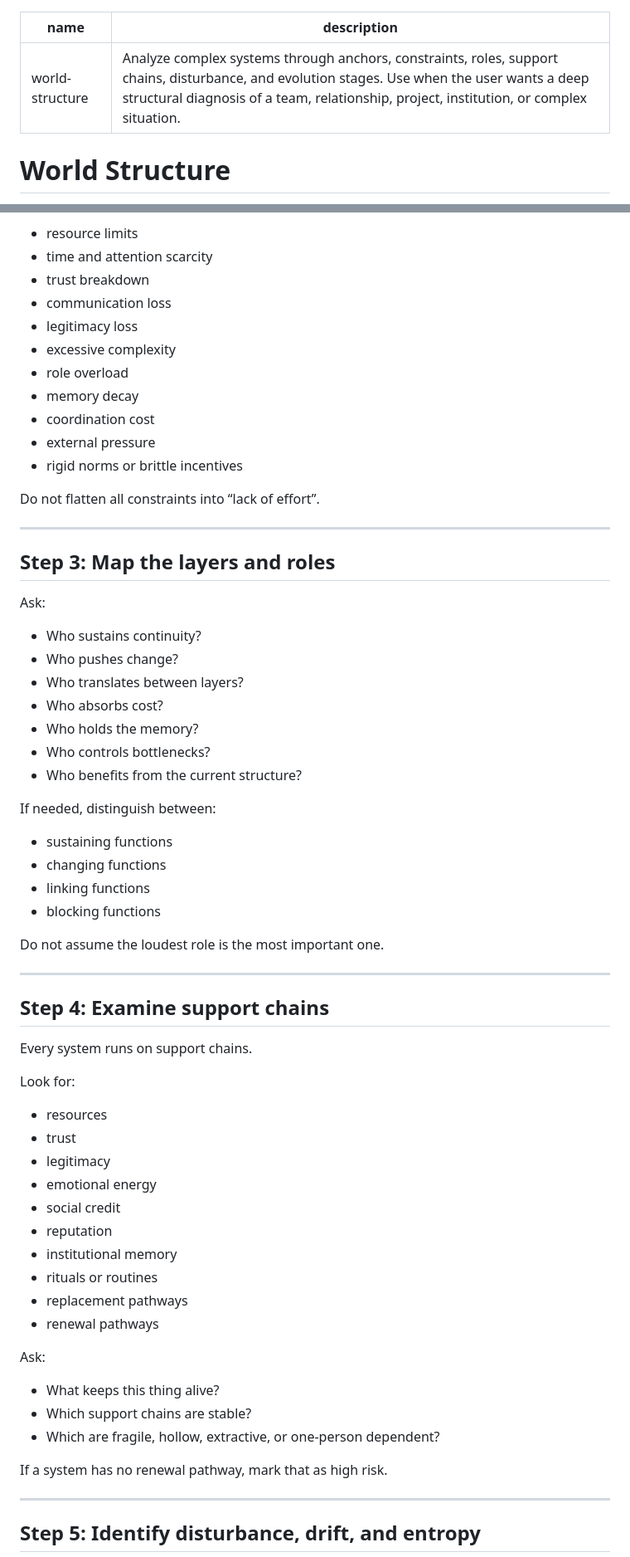
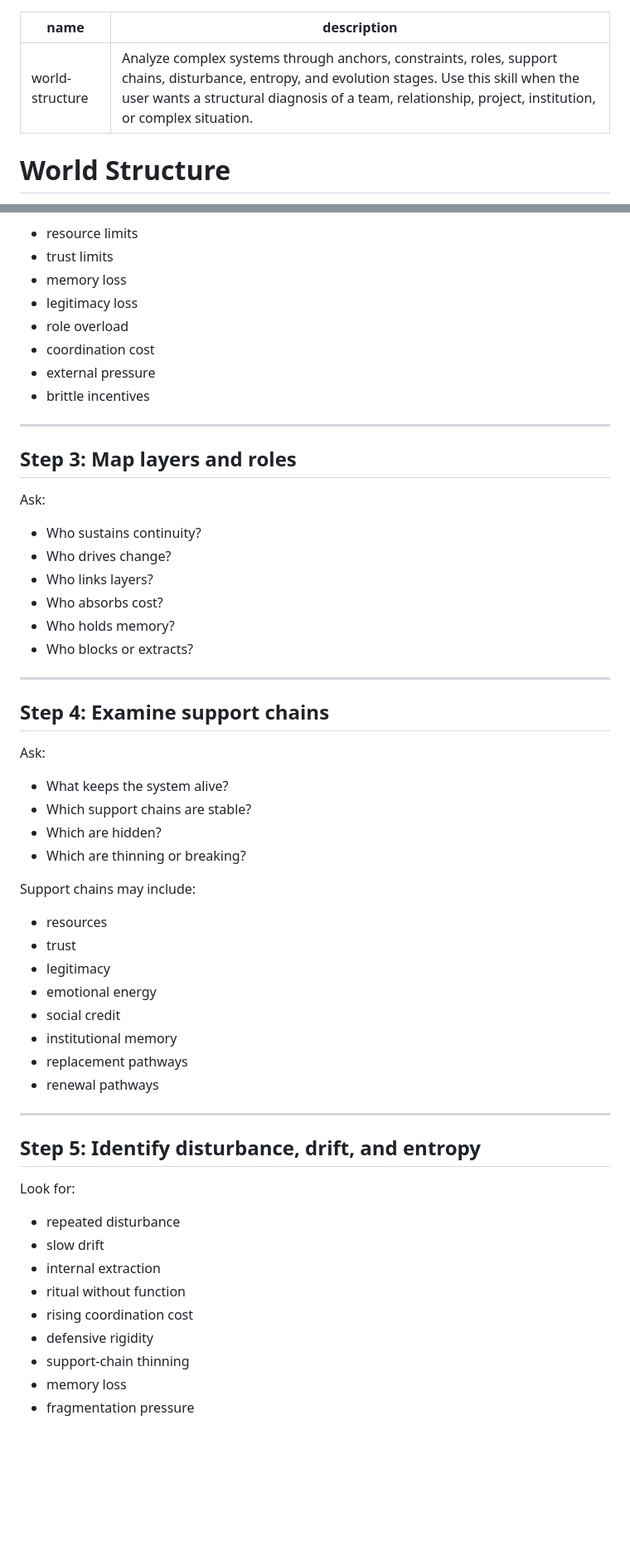
Before and after one commit to xixilove486/world-structure-skill, a Markdown page: SKILL.md, 2 parts joined by grey strips. Shown at 83% size. GitHub-like rendering; blank space fills up the shorter version.

Commit message:
Refine descriptions and update workflow steps
Updated descriptions and terms for clarity and consistency. Adjusted the workflow steps and principles for improved readability.

```diff
--- a/SKILL.md
+++ b/SKILL.md
@@ -1,6 +1,6 @@
 ---
 name: world-structure
-description: Analyze complex systems through anchors, constraints, roles, support chains, disturbance, and evolution stages. Use when the user wants a deep structural diagnosis of a team, relationship, project, institution, or complex situation.
+description: Analyze complex systems through anchors, constraints, roles, support chains, disturbance, entropy, and evolution stages. Use this skill when the user wants a structural diagnosis of a team, relationship, project, institution, or complex situation.
 ---
 
 # World Structure
@@ -128,66 +111,53 @@ Common constraints include:
 - resource limits
-- time and attention scarcity
-- trust breakdown
-- communication loss
+- trust limits
+- memory loss
 - legitimacy loss
-- excessive complexity
 - role overload
-- memory decay
 - coordination cost
 - external pressure
-- rigid norms or brittle incentives
-
-Do not flatten all constraints into “lack of effort”.
+- brittle incentives
 
 ---
 
-## Step 3: Map the layers and roles
-
+## Step 3: Map layers and roles
 Ask:
-
 - Who sustains continuity?
-- Who pushes change?
-- Who translates between layers?
+- Who drives change?
+- Who links layers?
 - Who absorbs cost?
-- Who holds the memory?
-- Who controls bottlenecks?
-- Who benefits from the current structure?
-
-If needed, distinguish between:
-- sustaining functions
-- changing functions
-- linking functions
-- blocking functions
-
-Do not assume the loudest role is the most important one.
+- Who holds memory?
+- Who blocks or extracts?
 
 ---
 
 ## Step 4: Examine support chains
+Ask:
+- What keeps the system alive?
+- Which support chains are stable?
+- Which are hidden?
+- Which are thinning or breaking?
 
-Every system runs on support chains.
-
-Look for:
+Support chains may include:
 - resources
 - trust
 - legitimacy
 - emotional energy
 - social credit
-- reputation
 - institutional memory
-- rituals or routines
 - replacement pathways
 - renewal pathways
-
-Ask:
-
-- What keeps this thing alive?
-- Which support chains are stable?
-- Which are fragile, hollow, extractive, or one-person dependent?
-
-If a system has no renewal pathway, mark that as high risk.
 
 ---
 
 ## Step 5: Identify disturbance, drift, and entropy
+Look for:
+- repeated disturbance
+- slow drift
+- internal extraction
+- ritual without function
+- rising coordination cost
+- defensive rigidity
+- support-chain thinning
+- memory loss
+- fragmentation pressure
 
```
Also changed, not shown: other parts of SKILL.md (+42 -87 lines).
